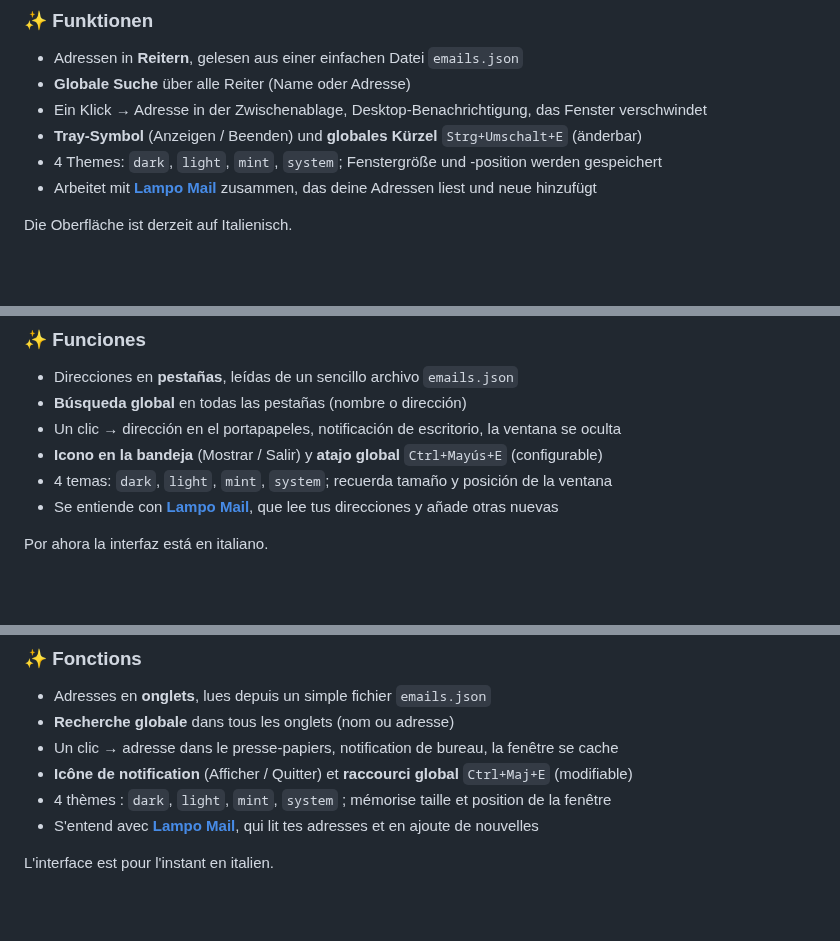
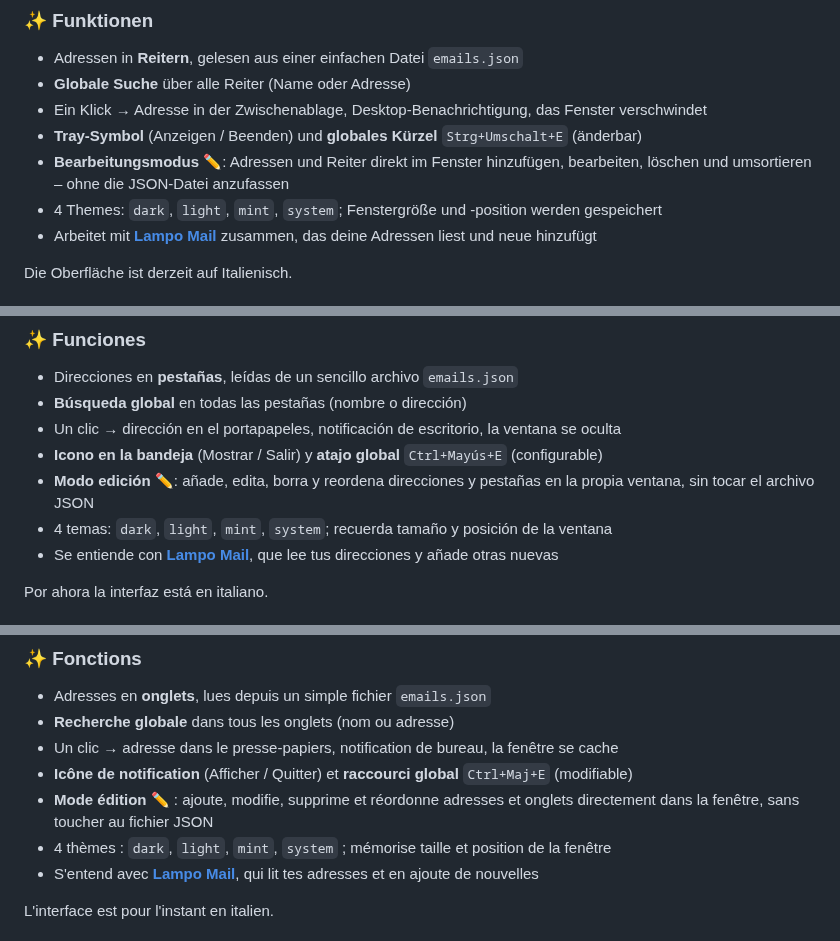
Before and after one commit to FranzBias/email-picker, a Markdown page: README.md, 3 parts joined by grey strips. Drawn GitHub-style; blank space fills up the shorter version.

```diff
--- a/README.md
+++ b/README.md
@@ -121,6 +124,7 @@ MIT — fate quello che volete, basta che non togliate il mio nome 😉 · Reali
 - **Globale Suche** über alle Reiter (Name oder Adresse)
 - Ein Klick → Adresse in der Zwischenablage, Desktop-Benachrichtigung, das Fenster verschwindet
 - **Tray-Symbol** (Anzeigen / Beenden) und **globales Kürzel** `Strg+Umschalt+E` (änderbar)
+- **Bearbeitungsmodus** ✏️: Adressen und Reiter direkt im Fenster hinzufügen, bearbeiten, löschen und umsortieren – ohne die JSON-Datei anzufassen
 - 4 Themes: `dark`, `light`, `mint`, `system`; Fenstergröße und -position werden gespeichert
 - Arbeitet mit **[Lampo Mail](https://github.com/FranzBias/Lampo-Mail)** zusammen, das deine Adressen liest und neue hinzufügt
 
@@ -164,6 +168,7 @@ MIT — mach damit, was du willst, nur meinen Namen bitte drinlassen 😉 · Mit
 - **Búsqueda global** en todas las pestañas (nombre o dirección)
 - Un clic → dirección en el portapapeles, notificación de escritorio, la ventana se oculta
 - **Icono en la bandeja** (Mostrar / Salir) y **atajo global** `Ctrl+Mayús+E` (configurable)
+- **Modo edición** ✏️: añade, edita, borra y reordena direcciones y pestañas en la propia ventana, sin tocar el archivo JSON
 - 4 temas: `dark`, `light`, `mint`, `system`; recuerda tamaño y posición de la ventana
 - Se entiende con **[Lampo Mail](https://github.com/FranzBias/Lampo-Mail)**, que lee tus direcciones y añade otras nuevas
 
@@ -207,6 +212,7 @@ MIT — haz lo que quieras, solo no quites mi nombre 😉 · Hecho con ❤️ po
 - **Recherche globale** dans tous les onglets (nom ou adresse)
 - Un clic → adresse dans le presse-papiers, notification de bureau, la fenêtre se cache
 - **Icône de notification** (Afficher / Quitter) et **raccourci global** `Ctrl+Maj+E` (modifiable)
+- **Mode édition** ✏️ : ajoute, modifie, supprime et réordonne adresses et onglets directement dans la fenêtre, sans toucher au fichier JSON
 - 4 thèmes : `dark`, `light`, `mint`, `system` ; mémorise taille et position de la fenêtre
 - S'entend avec **[Lampo Mail](https://github.com/FranzBias/Lampo-Mail)**, qui lit tes adresses et en ajoute de nouvelles
 
```
Also changed, not shown: other parts of README.md (+9 -1 lines), CHANGELOG.md (+7 -0 lines), screenshots/email-picker-edit.png (added), screenshots/email-picker.png, 1 other file.
